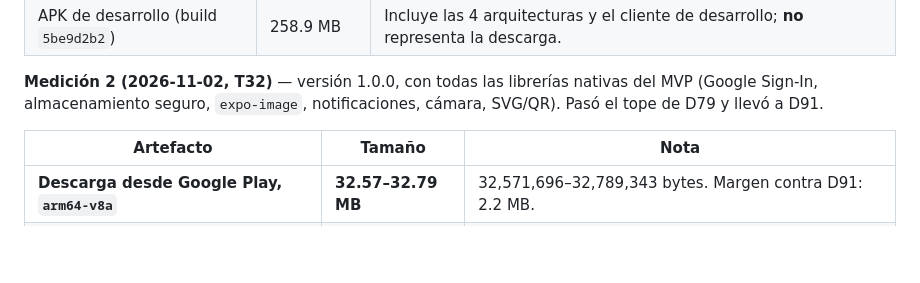
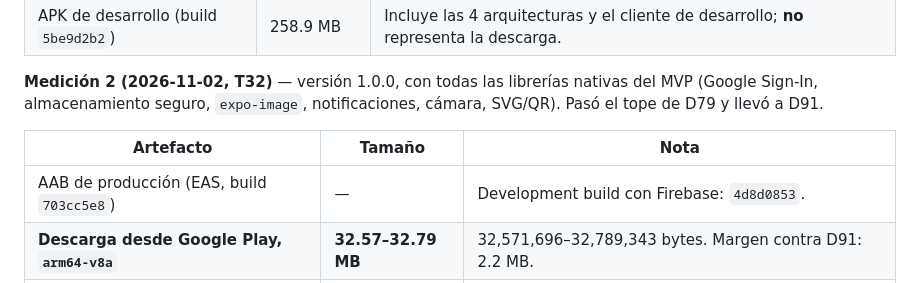
Before and after one commit to Jesus292005/AM_Proyecto-Integral_375865, a Markdown page: specs/04-tech-stack.md, the part around the change. Drawn GitHub-style; blank space fills up the shorter version.

Commit message:
docs(specs): ids de las builds de T32 y cierre de T36

```diff
--- a/specs/04-tech-stack.md
+++ b/specs/04-tech-stack.md
@@ -101,6 +101,7 @@
 
 | Artefacto | Tamaño | Nota |
 |---|---|---|
+| AAB de producción (EAS, build `703cc5e8`) | — | Development build con Firebase: `4d8d0853`. |
 | **Descarga desde Google Play, `arm64-v8a`** | **32.57–32.79 MB** | 32,571,696–32,789,343 bytes. Margen contra D91: 2.2 MB. |
 | Descarga, otras arquitecturas | 31.25–33.92 MB | `armeabi-v7a` 31.25–31.47 · `x86_64` 33.50–33.72 · `x86` 33.70–33.92. |
 
```
Also changed, not shown: specs/tasks/S5.md (+2 -2 lines).
